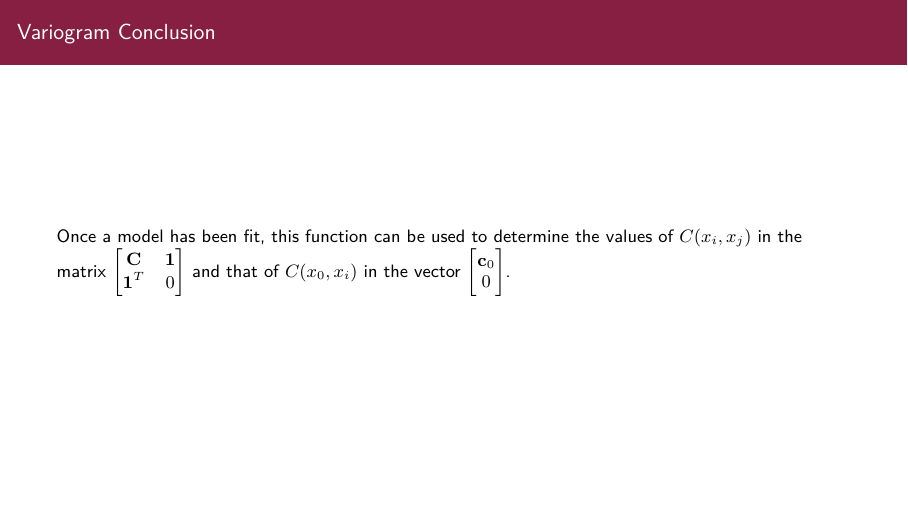
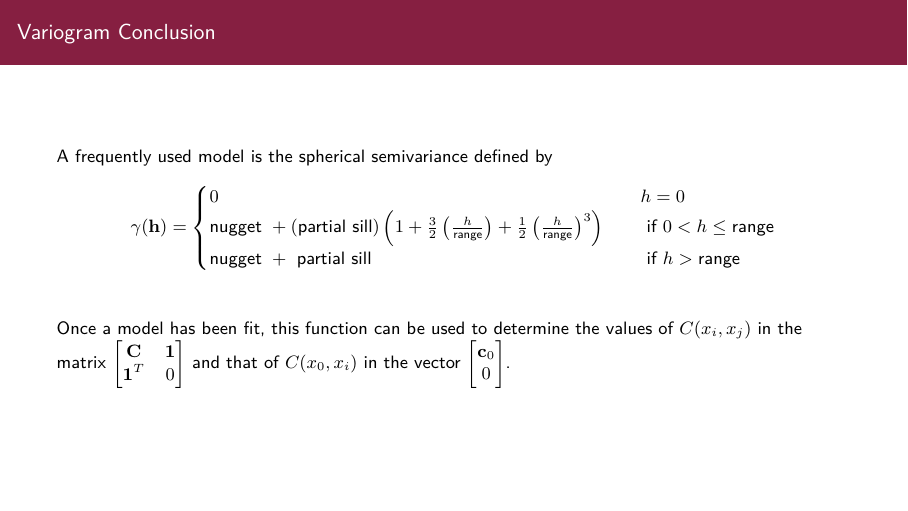
Before and after one commit to bakerd23/CMDA_4654_Project_2, an R Markdown document (Project_2_Group_01.Rmd): page 16 of 47. The pictures show the output file Project_2_Group_01.pdf that the author committed with the source.

Commit message:
small edits

```diff
--- a/Project_2_Group_01.Rmd
+++ b/Project_2_Group_01.Rmd
@@ -543,7 +543,16 @@ Frequently, these parameters are the "nugget", "partial sill" and "range" in geo
 
 ## Variogram Conclusion
 
-\vspace{1em}
+A frequently used model is the spherical semivariance defined by
+\begin{align*}
+\gamma(\mathbf{h}) = \begin{cases}  0 & \text{ if } h = 0 \\
+\text{nugget } + (\text{partial sill})\left(1 + \frac{3}{2} \left( \frac{h}{\text{range}}  \right) + \frac{1}{2} \left( \frac{h}{\text{range}} \right)^3\right) \hspace{1em} &\text{ if } 0 < h \le \text{range}  \\
+\text{nugget } + \text{ partial sill} &\text{ if } h > \text{range}
+\end{cases}
+\end{align*}
+An example plot of the sample variogram points with a spherical variogram fit can look like
+\href{}
+
 Once a model has been fit, this function can be used to determine the values of $C(x_i, x_j)$ in the matrix $\begin{bmatrix} \mathbf{C} & \mathbf{1} \\ \mathbf{1}^T & 0 \end{bmatrix}$ and that of $C(x_0, x_i)$ in the vector $\begin{bmatrix} \mathbf{c}_0 \\ 0 \end{bmatrix}$.
 
 <!---------------------------    SLIDE   ------------------------------------->
```
Also changed, not shown: Project_2_Group_01.pdf.
